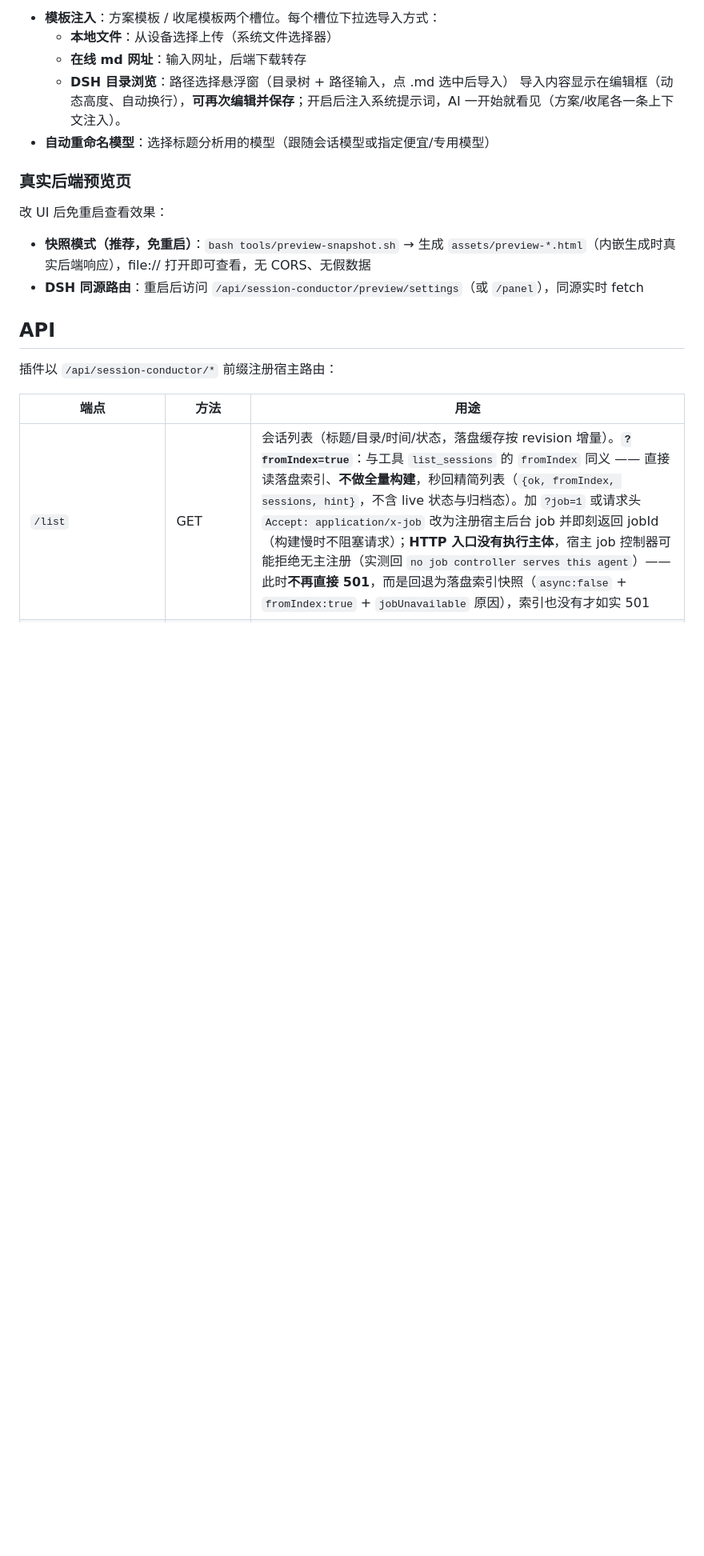
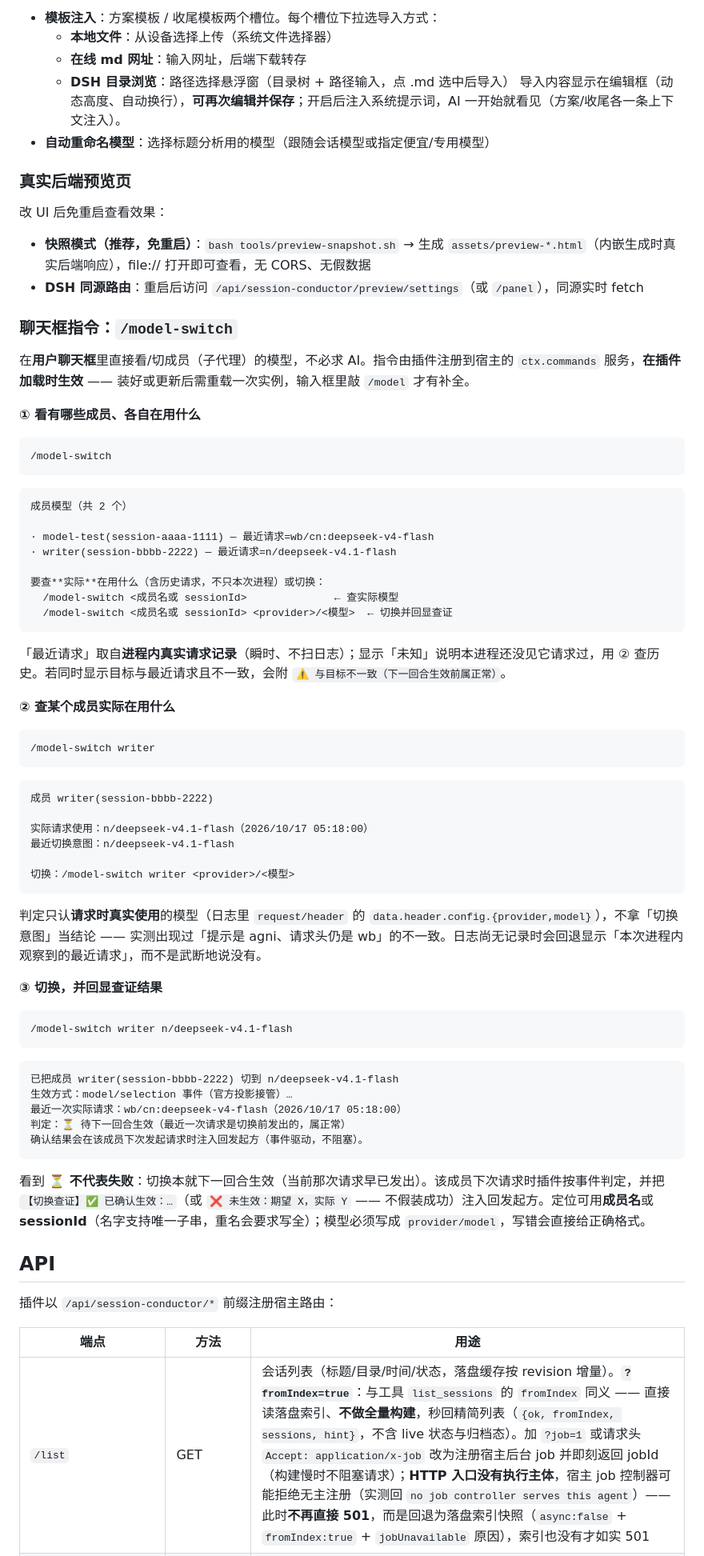
Before and after one commit to EIGHTfs/dsh-session-conductor, a Markdown page: README.md, the part around the change. Shown at 80% size. Drawn GitHub-style; blank space fills up the shorter version.

Commit message:
docs: README 与使用手册补 /model-switch 的用法与实例
用户反馈「具体怎么用还不清楚」，除会话里答复外，把用法落进文档（以后不用再问）：

- README「使用」下新增一节「聊天框指令：/model-switch」：三种形态各配一段**真实输出**
  （列表 / 查实际模型 / 切换并回显查证），并写明三个易误解点 —— 重载后才出现、
  ⏳ 不代表失败、判定只认请求时真实使用的模型。
- 使用手册（skills/dsh-session-conductor.md）新增「九、聊天框指令 /model-switch（用户视角）」：
  三种输入的表格（作用 + 输出要点）+「三个别踩的坑」（⏳ 不是失败 / 别拿意图当结论 /
  provider/model 写法），并指向功能说明书的注册 API 细节。
- 功能说明书第九节此前已补该指令与宿主 ctx.commands.register 的用法与守卫约定，本次不重复。

仅文档改动，不升版本。已同步部署副本。按约定：本地提交，未推送。

````diff
--- a/README.md
+++ b/README.md
@@ -142,6 +142,63 @@ allowBuilds:
 - **快照模式（推荐，免重启）**：`bash tools/preview-snapshot.sh` → 生成 `assets/preview-*.html`（内嵌生成时真实后端响应），file:// 打开即可查看，无 CORS、无假数据
 - **DSH 同源路由**：重启后访问 `/api/session-conductor/preview/settings`（或 `/panel`），同源实时 fetch
 
+### 聊天框指令：`/model-switch`
+
+在**用户聊天框**里直接看/切成员（子代理）的模型，不必求 AI。指令由插件注册到宿主的
+`ctx.commands` 服务，**在插件加载时生效** —— 装好或更新后需重载一次实例，输入框里敲 `/model` 才有补全。
+
+**① 看有哪些成员、各自在用什么**
+
+```
+/model-switch
+```
+
+```
+成员模型（共 2 个）
+
+· model-test(session-aaaa-1111) — 最近请求=wb/cn:deepseek-v4-flash
+· writer(session-bbbb-2222) — 最近请求=n/deepseek-v4.1-flash
+
+要查**实际**在用什么（含历史请求，不只本次进程）或切换：
+  /model-switch <成员名或 sessionId>              ← 查实际模型
+  /model-switch <成员名或 sessionId> <provider>/<模型>  ← 切换并回显查证
+```
+
+「最近请求」取自**进程内真实请求记录**（瞬时、不扫日志）；显示「未知」说明本进程还没见它请求过，用 ② 查历史。若同时显示目标与最近请求且不一致，会附 `⚠️ 与目标不一致（下一回合生效前属正常）`。
+
+**② 查某个成员实际在用什么**
+
+```
+/model-switch writer
+```
+
+```
+成员 writer(session-bbbb-2222)
+
+实际请求使用：n/deepseek-v4.1-flash（2026/10/17 05:18:00）
+最近切换意图：n/deepseek-v4.1-flash
+
+切换：/model-switch writer <provider>/<模型>
+```
+
+判定只认**请求时真实使用**的模型（日志里 `request/header` 的 `data.header.config.{provider,model}`），不拿「切换意图」当结论 —— 实测出现过「提示是 agni、请求头仍是 wb」的不一致。日志尚无记录时会回退显示「本次进程内观察到的最近请求」，而不是武断地说没有。
+
+**③ 切换，并回显查证结果**
+
+```
+/model-switch writer n/deepseek-v4.1-flash
+```
+
+```
+已把成员 writer(session-bbbb-2222) 切到 n/deepseek-v4.1-flash
+生效方式：model/selection 事件（官方投影接管）…
+最近一次实际请求：wb/cn:deepseek-v4-flash（2026/10/17 05:18:00）
+判定：⏳ 待下一回合生效（最近一次请求是切换前发出的，属正常）
+确认结果会在该成员下次发起请求时注入回发起方（事件驱动，不阻塞）。
+```
+
+看到 **⏳ 不代表失败**：切换本就下一回合生效（当前那次请求早已发出）。该成员下次请求时插件按事件判定，并把 `【切换查证】✅ 已确认生效：…`（或 `❌ 未生效：期望 X，实际 Y` —— 不假装成功）注入回发起方。定位可用**成员名**或 **sessionId**（名字支持唯一子串，重名会要求写全）；模型必须写成 `provider/model`，写错会直接给正确格式。
+
 ## API
 
 插件以 `/api/session-conductor/*` 前缀注册宿主路由：
````
Also changed, not shown: skills/dsh-session-conductor.md (+18 -0 lines).
